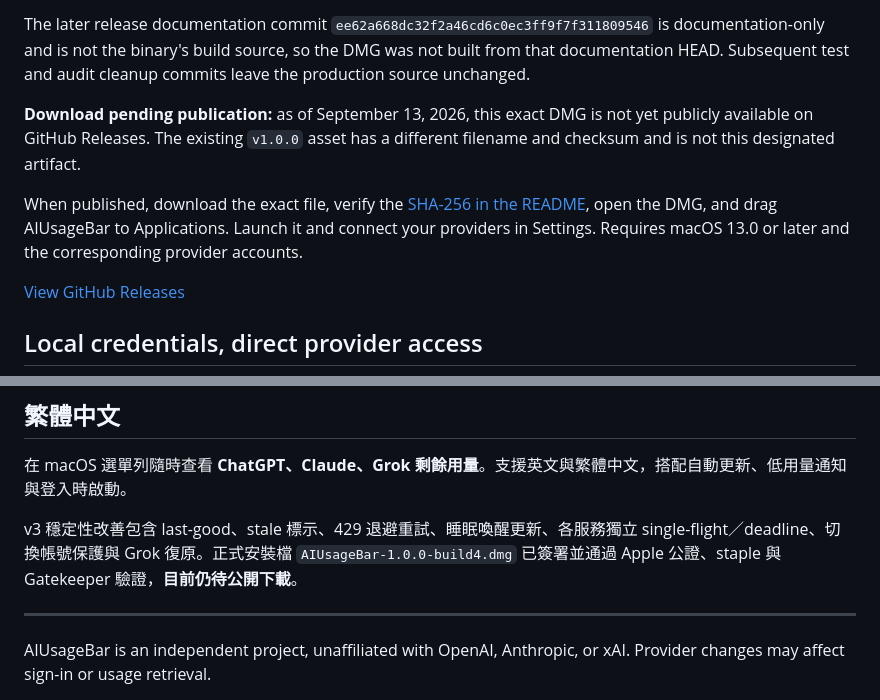
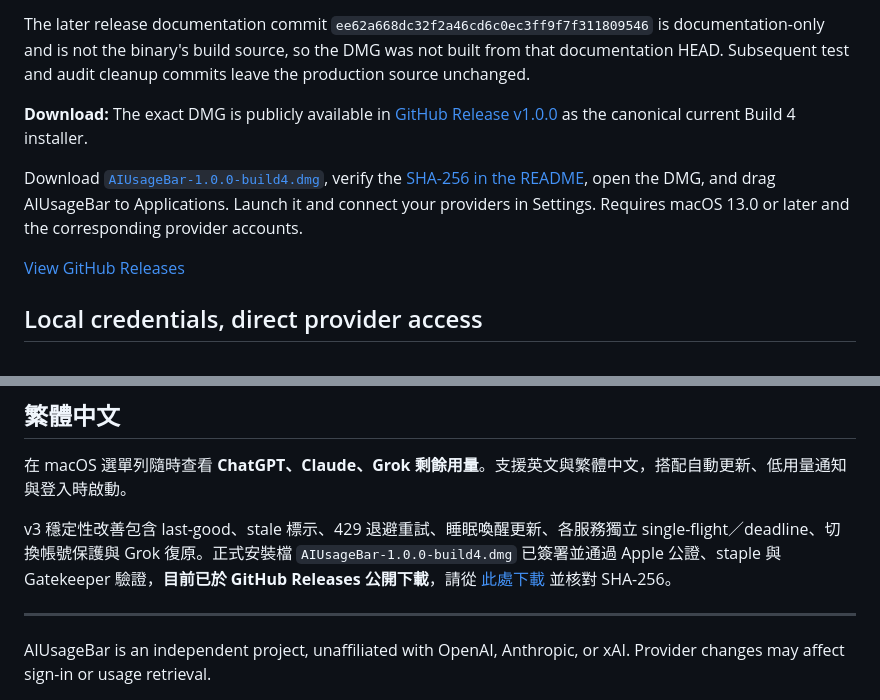
Before and after one commit to synok522-del/AIUsageBar, a Markdown page: docs/intro.md, 2 parts joined by grey strips. Rendered like a GitHub page.

```diff
--- a/docs/intro.md
+++ b/docs/intro.md
@@ -46,9 +46,9 @@ The designated final artifact is **`AIUsageBar-1.0.0-build4.dmg`**, version **1.
 
 The later release documentation commit `ee62a668dc32f2a46cd6c0ec3ff9f7f311809546` is documentation-only and is not the binary's build source, so the DMG was not built from that documentation HEAD. Subsequent test and audit cleanup commits leave the production source unchanged.
 
-**Download pending publication:** as of September 13, 2026, this exact DMG is not yet publicly available on GitHub Releases. The existing `v1.0.0` asset has a different filename and checksum and is not this designated artifact.
+**Download:** The exact DMG is publicly available in [GitHub Release v1.0.0](https://github.com/synok522-del/AIUsageBar/releases/tag/v1.0.0) as the canonical current Build 4 installer.
 
-When published, download the exact file, verify the [SHA-256 in the README](../README.md#download-and-install), open the DMG, and drag AIUsageBar to Applications. Launch it and connect your providers in Settings. Requires macOS 13.0 or later and the corresponding provider accounts.
+Download [`AIUsageBar-1.0.0-build4.dmg`](https://github.com/synok522-del/AIUsageBar/releases/download/v1.0.0/AIUsageBar-1.0.0-build4.dmg), verify the [SHA-256 in the README](../README.md#download-and-install), open the DMG, and drag AIUsageBar to Applications. Launch it and connect your providers in Settings. Requires macOS 13.0 or later and the corresponding provider accounts.
 
 [View GitHub Releases](https://github.com/synok522-del/AIUsageBar/releases)
 
@@ -60,7 +60,7 @@ Credentials and session tokens are stored in macOS Keychain; website cookies rem
 
 在 macOS 選單列隨時查看 **ChatGPT、Claude、Grok 剩餘用量**。支援英文與繁體中文，搭配自動更新、低用量通知與登入時啟動。
 
-v3 穩定性改善包含 last-good、stale 標示、429 退避重試、睡眠喚醒更新、各服務獨立 single-flight／deadline、切換帳號保護與 Grok 復原。正式安裝檔 `AIUsageBar-1.0.0-build4.dmg` 已簽署並通過 Apple 公證、staple 與 Gatekeeper 驗證，**目前仍待公開下載**。
+v3 穩定性改善包含 last-good、stale 標示、429 退避重試、睡眠喚醒更新、各服務獨立 single-flight／deadline、切換帳號保護與 Grok 復原。正式安裝檔 `AIUsageBar-1.0.0-build4.dmg` 已簽署並通過 Apple 公證、staple 與 Gatekeeper 驗證，**目前已於 GitHub Releases 公開下載**，請從 [此處下載](https://github.com/synok522-del/AIUsageBar/releases/download/v1.0.0/AIUsageBar-1.0.0-build4.dmg) 並核對 SHA-256。
 
 ---
 
```
Also changed, not shown: README.md (+4 -4 lines).
